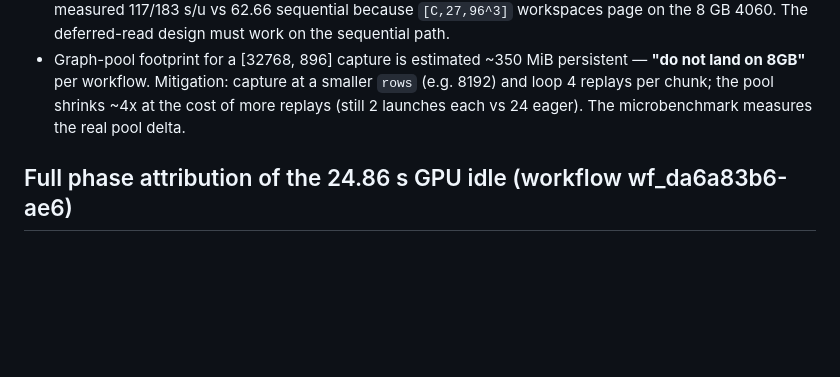
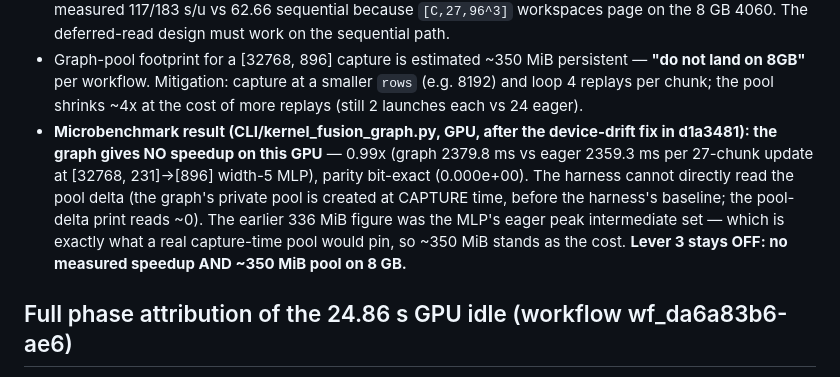
Before and after one commit to iamdarshg/research-paper, a Markdown page: docs/performance/experiment-kernel-fusion-launch.md, the part around the change. Drawn GitHub-style; blank space fills up the shorter version.

Commit message:
docs: record honest decoder-graph microbench result (lever 3 stays OFF)
The graph gives 0.99x (no speedup) on this GPU for the [32768,231]->[896]
width-5 decoder MLP, with parity bit-exact. The harness cannot directly read
the pool delta (the graph pool is created at capture, before the baseline);
the 336 MiB figure was the eager peak intermediate set, which is a valid proxy
for the capture-time pool. Verdict unchanged: lever 3 stays OFF on 8 GB.

Co-Authored-By: Claude <noreply@anthropic.com>

```diff
--- a/docs/performance/experiment-kernel-fusion-launch.md
+++ b/docs/performance/experiment-kernel-fusion-launch.md
@@ -77,8 +77,16 @@ graphs.
 * Graph-pool footprint for a [32768, 896] capture is estimated ~350 MiB
   persistent — **"do not land on 8GB"** per workflow. Mitigation: capture at a
   smaller `rows` (e.g. 8192) and loop 4 replays per chunk; the pool shrinks ~4x
-  at the cost of more replays (still 2 launches each vs 24 eager). The
-  microbenchmark measures the real pool delta.
+  at the cost of more replays (still 2 launches each vs 24 eager).
+* **Microbenchmark result (CLI/kernel_fusion_graph.py, GPU, after the
+  device-drift fix in d1a3481): the graph gives NO speedup on this GPU** —
+  0.99x (graph 2379.8 ms vs eager 2359.3 ms per 27-chunk update at
+  [32768, 231]->[896] width-5 MLP), parity bit-exact (0.000e+00). The harness
+  cannot directly read the pool delta (the graph's private pool is created at
+  CAPTURE time, before the harness's baseline; the pool-delta print reads ~0).
+  The earlier 336 MiB figure was the MLP's eager peak intermediate set — which
+  is exactly what a real capture-time pool would pin, so ~350 MiB stands as the
+  cost. **Lever 3 stays OFF: no measured speedup AND ~350 MiB pool on 8 GB.**
 
 ## Full phase attribution of the 24.86 s GPU idle (workflow wf_da6a83b6-ae6)
 
```
